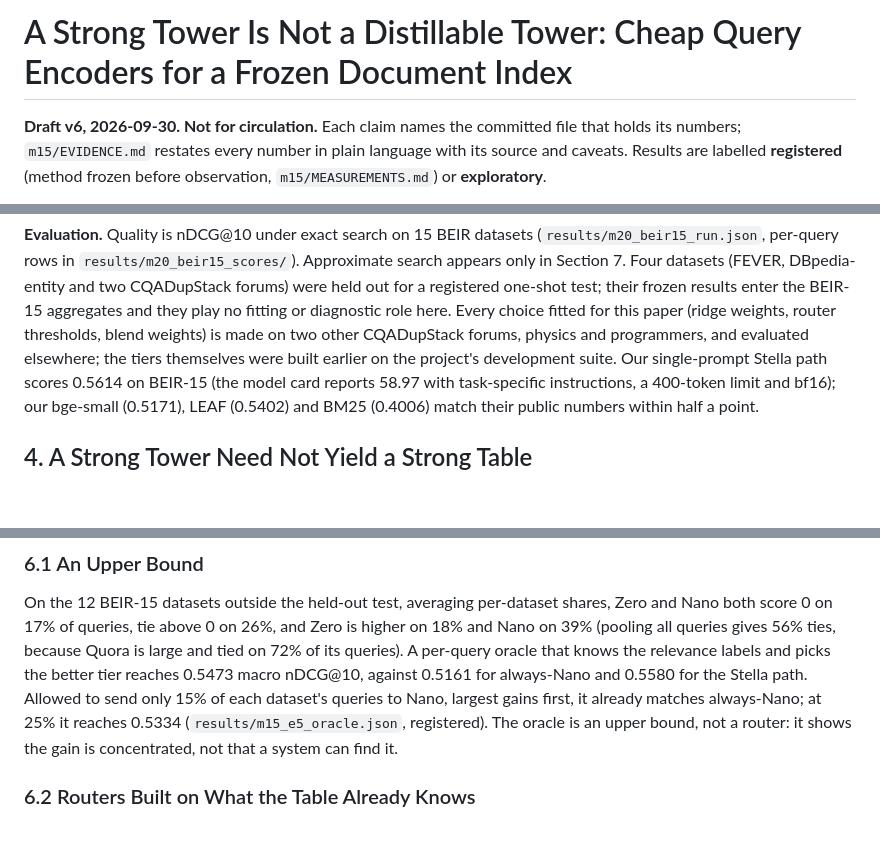
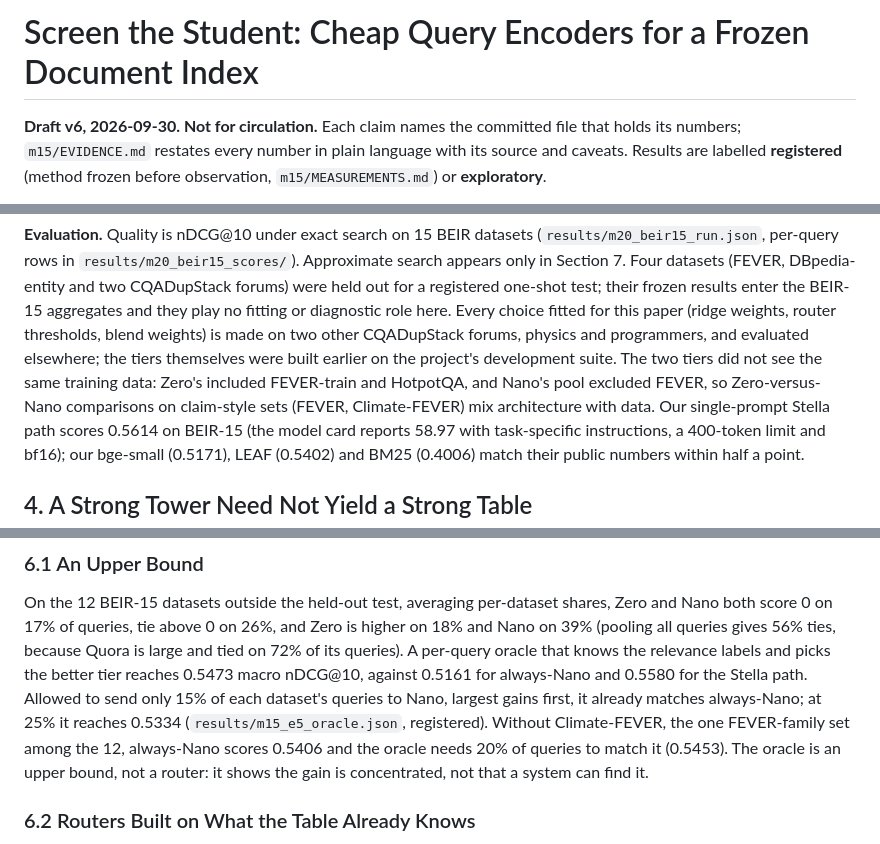
Before and after one commit to Dylancouzon/asymmetric-dual-encoders, a Markdown page: m15/PAPER.md, 3 parts joined by grey strips. GitHub-like rendering; blank space fills up the shorter version.

```diff
--- a/m15/PAPER.md
+++ b/m15/PAPER.md
@@ -1,4 +1,4 @@
-# A Strong Tower Is Not a Distillable Tower: Cheap Query Encoders for a Frozen Document Index
+# Screen the Student: Cheap Query Encoders for a Frozen Document Index
 
 **Draft v6, 2026-09-30. Not for circulation.** Each claim names the committed file that holds its
 numbers; `m15/EVIDENCE.md` restates every number in plain language with its source and caveats.
@@ -108,7 +106,7 @@ appears only in Section 7. Four datasets (FEVER, DBpedia-entity and two CQADupSt
 out for a registered one-shot test; their frozen results enter the BEIR-15 aggregates and they play no
 fitting or diagnostic role here. Every choice fitted for this paper (ridge weights, router thresholds,
 blend weights) is made on two other CQADupStack forums, physics and programmers, and evaluated
-elsewhere; the tiers themselves were built earlier on the project's development suite. Our
+elsewhere; the tiers themselves were built earlier on the project's development suite. The two tiers did not see the same training data: Zero's included FEVER-train and HotpotQA, and Nano's pool excluded FEVER, so Zero-versus-Nano comparisons on claim-style sets (FEVER, Climate-FEVER) mix architecture with data. Our
 single-prompt Stella path scores 0.5614 on BEIR-15 (the model card reports 58.97 with task-specific
 instructions, a 400-token limit and bf16); our bge-small (0.5171), LEAF (0.5402) and BM25 (0.4006)
 match their public numbers within half a point.
@@ -233,7 +231,7 @@ queries gives 56% ties, because Quora is large and tied on 72% of its queries).
 that knows the relevance labels and picks the better tier reaches 0.5473 macro nDCG@10, against 0.5161
 for always-Nano and 0.5580 for the Stella path. Allowed to send only 15% of each dataset's queries to
 Nano, largest gains first, it already matches always-Nano; at 25% it reaches 0.5334
-(`results/m15_e5_oracle.json`, registered). The oracle is an upper bound, not a router: it shows the
+(`results/m15_e5_oracle.json`, registered). Without Climate-FEVER, the one FEVER-family set among the 12, always-Nano scores 0.5406 and the oracle needs 20% of queries to match it (0.5453). The oracle is an upper bound, not a router: it shows the
 gain is concentrated, not that a system can find it.
 
 ### 6.2 Routers Built on What the Table Already Knows
```
Also changed, not shown: other parts of m15/PAPER.md (+4 -10 lines), m15/figures/f4_system.png, 6 other files.
